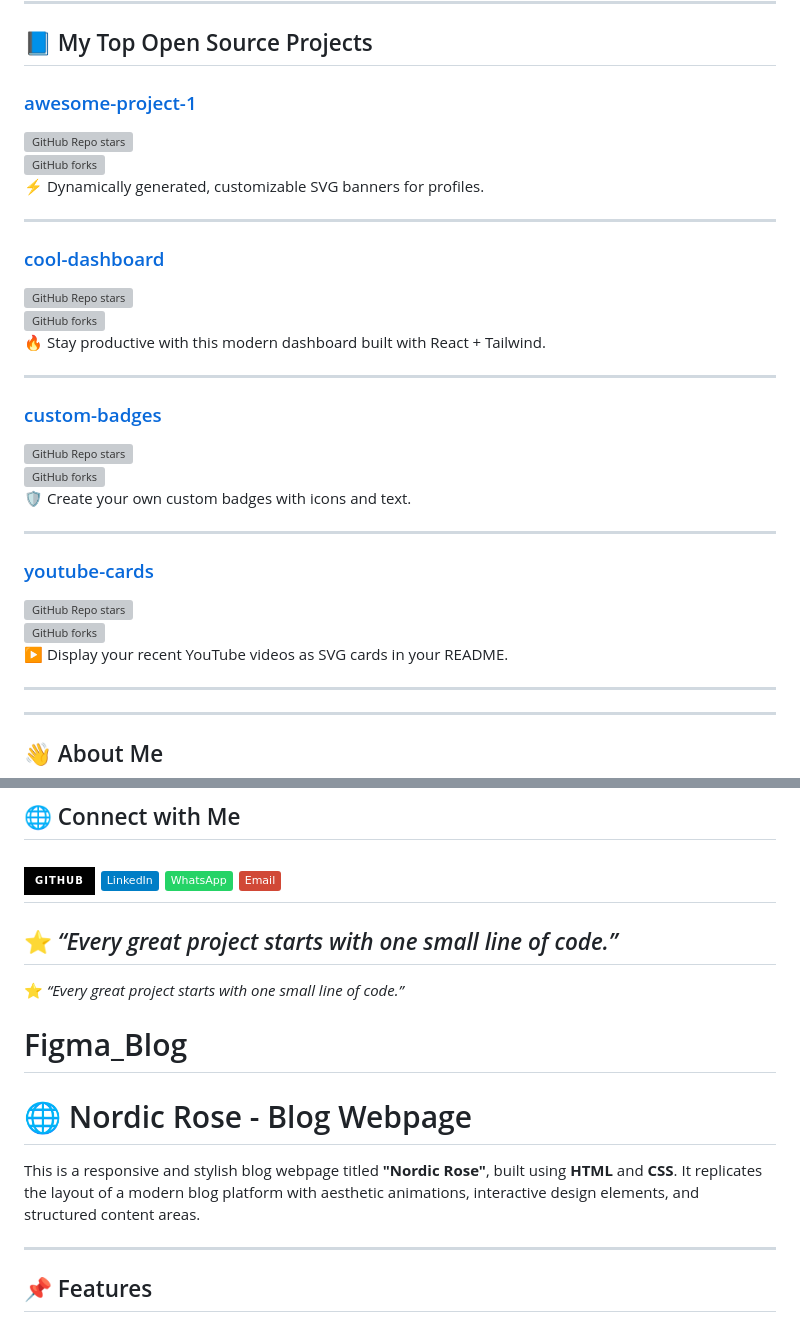
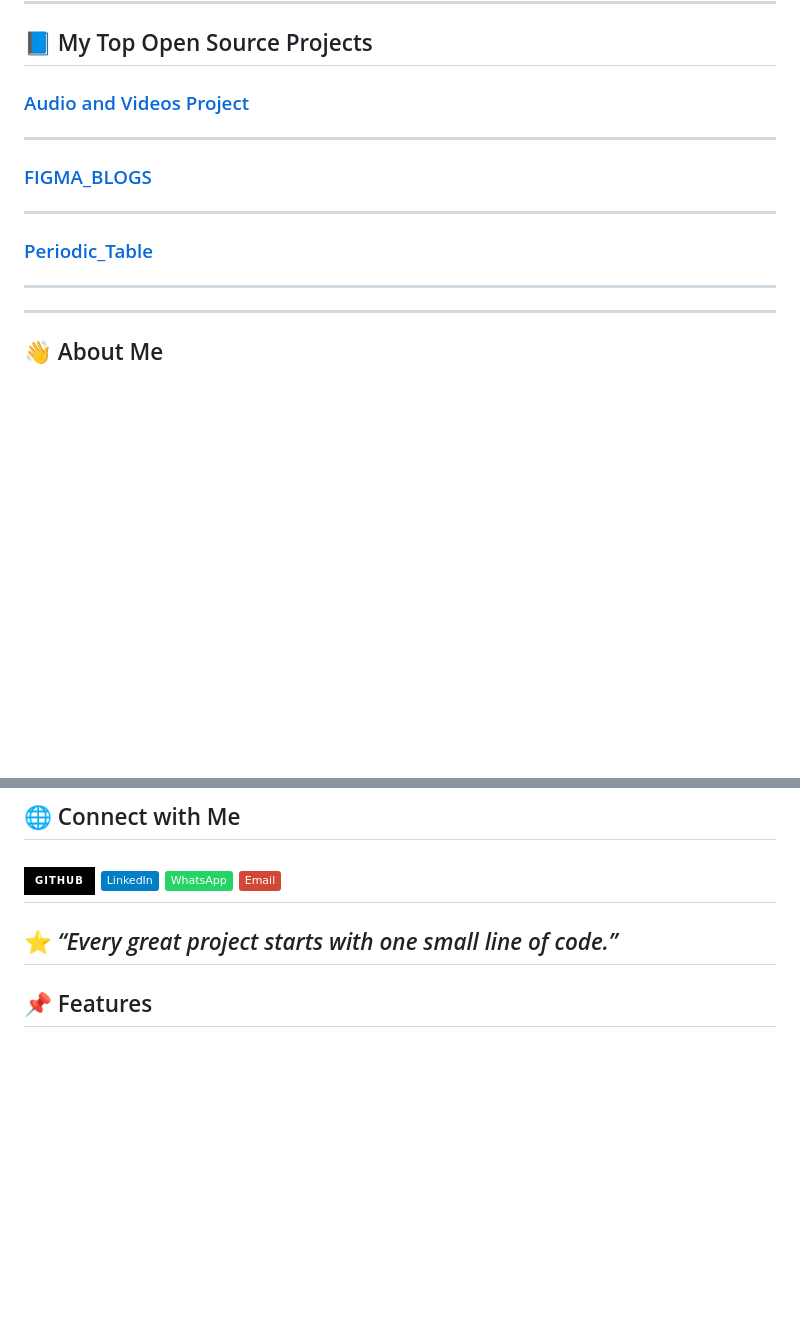
Before and after one commit to MRDAVIL1/Figma_Blog, a Markdown page: README.md, 2 parts joined by grey strips. Rendered like a GitHub page; badges without logos; blank space fills up the shorter version; grey boxes are pictures that could not be loaded.

```diff
--- a/README.md
+++ b/README.md
@@ -11,32 +11,13 @@
 
 ## 📘 My Top Open Source Projects
 
-### [awesome-project-1](https://github.com/MRDAVIL1/Tahir-Web-Craft)
-![GitHub Repo stars](https://img.shields.io/github/stars/MRDAVIL1/Tahir-Web-Craft?style=social)
-![GitHub forks](https://img.shields.io/github/forks/MRDAVIL1/Tahir-Web-Craft?style=social)
-⚡ Dynamically generated, customizable SVG banners for profiles.
-
+### [Audio and Videos Project](https://github.com/MRDAVIL1/Tahir-Web-Craft)
 ---
 
-### [cool-dashboard](https://github.com/TahirAli/cool-dashboard)
-![GitHub Repo stars](https://img.shields.io/github/stars/TahirAli/cool-dashboard?style=social)
-![GitHub forks](https://img.shields.io/github/forks/TahirAli/cool-dashboard?style=social)
-🔥 Stay productive with this modern dashboard built with React + Tailwind.
-
+### [FIGMA_BLOGS](https://github.com/MRDAVIL1/Figma_Blog)
 ---
 
-### [custom-badges](https://github.com/TahirAli/custom-badges)
-![GitHub Repo stars](https://img.shields.io/github/stars/TahirAli/custom-badges?style=social)
-![GitHub forks](https://img.shields.io/github/forks/TahirAli/custom-badges?style=social)
-🛡️ Create your own custom badges with icons and text.
-
----
-
-### [youtube-cards](https://github.com/TahirAli/youtube-cards)
-![GitHub Repo stars](https://img.shields.io/github/stars/TahirAli/youtube-cards?style=social)
-![GitHub forks](https://img.shields.io/github/forks/TahirAli/youtube-cards?style=social)
-▶️ Display your recent YouTube videos as SVG cards in your README.
-
+### [Periodic_Table](https://github.com/MRDAVIL1/Periodic_AtomicUI)
 ---
 ---
 
@@ -72,14 +53,6 @@ Hi, I’m **Tahir Ali**, a passionate **Web Developer** 🚀
 ⭐ *“Every great project starts with one small line of code.”*
 ---
 
-⭐ *“Every great project starts with one small line of code.”*
-# Figma_Blog
-# 🌐 Nordic Rose - Blog Webpage
-
-This is a responsive and stylish blog webpage titled **"Nordic Rose"**, built using **HTML** and **CSS**. It replicates the layout of a modern blog platform with aesthetic animations, interactive design elements, and structured content areas.
-
----
-
 ## 📌 Features
 
 - ✅ Responsive header with navigation menu
```
